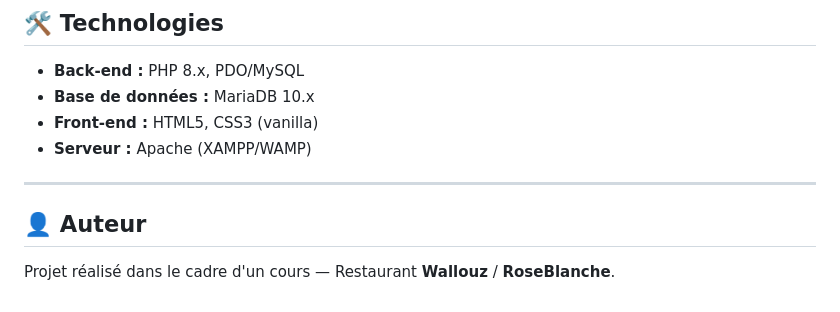
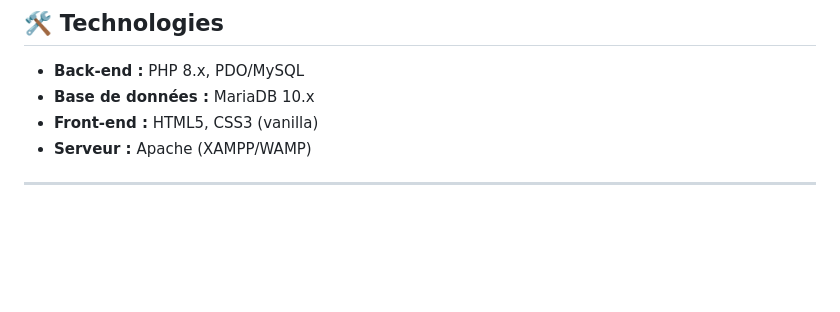
Before and after one commit to AntoineHro/appResto-restoWeb-, a Markdown page: README.md, the part around the change. Drawn GitHub-style; blank space fills up the shorter version.

```diff
--- a/README.md
+++ b/README.md
@@ -188,7 +188,3 @@ Exemple de réponse (`commandes_en_attente.php`) :
 - **Serveur :** Apache (XAMPP/WAMP)
 
 ---
-
-## 👤 Auteur
-
-Projet réalisé dans le cadre d'un cours — Restaurant **Wallouz** / **RoseBlanche**.
```
